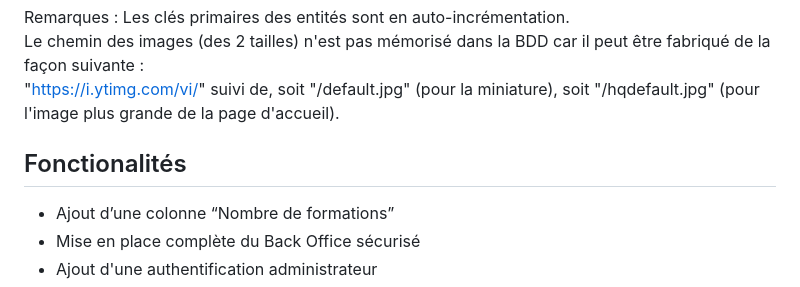
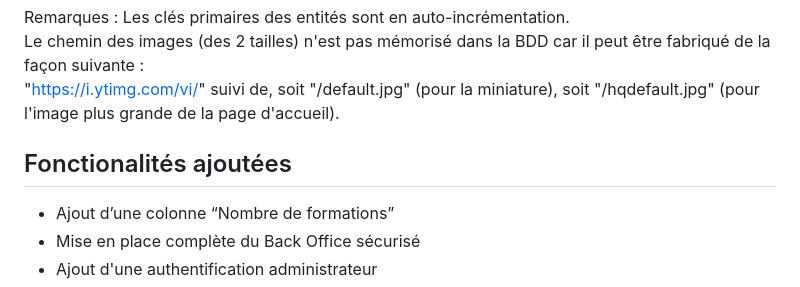
Before and after one commit to pab1307/mediatekformation-PABAQUE, a Markdown page: README.md, the part around the change. GitHub-like rendering.

```diff
--- a/README.md
+++ b/README.md
@@ -77,7 +77,7 @@ Remarques :
 Les clés primaires des entités sont en auto-incrémentation.<br>
 Le chemin des images (des 2 tailles) n'est pas mémorisé dans la BDD car il peut être fabriqué de la façon suivante :<br>
 "https://i.ytimg.com/vi/" suivi de, soit "/default.jpg" (pour la miniature), soit "/hqdefault.jpg" (pour l'image plus grande de la page d'accueil).
-## Fonctionalités
+## Fonctionalités ajoutées
 - Ajout d’une colonne “Nombre de formations”
 - Mise en place complète du Back Office sécurisé
 - Ajout d'une authentification administrateur
```
